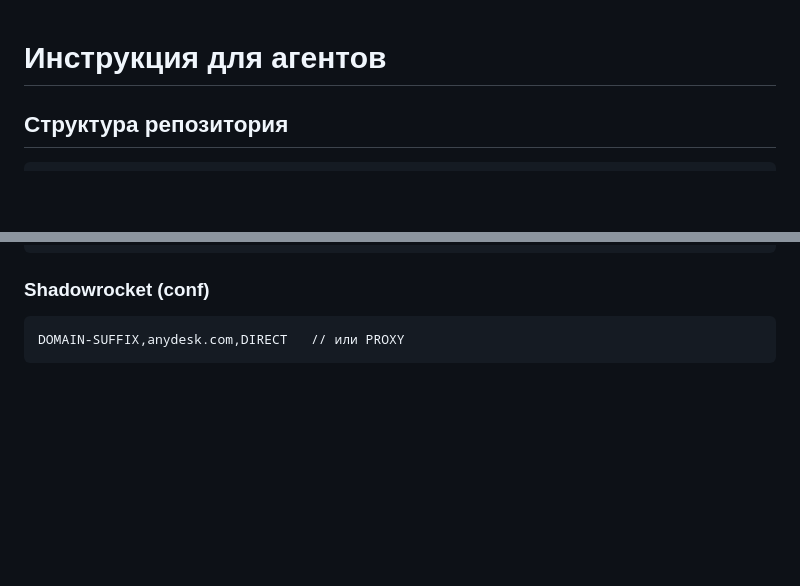
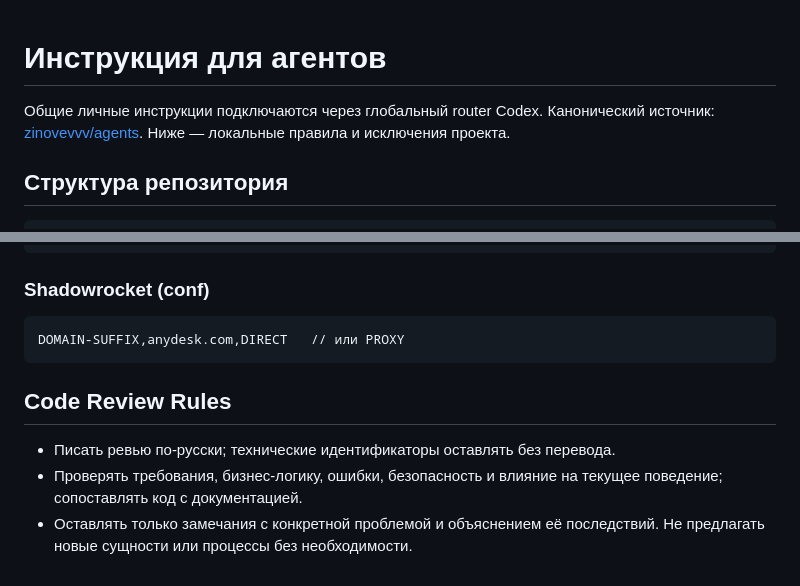
Before and after one commit to zinovevvv/vpn, a Markdown page: AGENTS.md, 2 parts joined by grey strips. GitHub-like rendering; blank space fills up the shorter version.

Commit message:
docs: Согласовать подключение общих инструкций Codex

````diff
--- a/AGENTS.md
+++ b/AGENTS.md
@@ -1,4 +1,8 @@
 # Инструкция для агентов
+
+Общие личные инструкции подключаются через глобальный router Codex.
+Канонический источник: [zinovevvv/agents](https://github.com/zinovevvv/agents).
+Ниже — локальные правила и исключения проекта.
 
 ## Структура репозитория
 
@@ -73,3 +77,11 @@ nch-spb.com и т.д.).
 ```
 DOMAIN-SUFFIX,anydesk.com,DIRECT   // или PROXY
 ```
+
+## Code Review Rules
+
+- Писать ревью по-русски; технические идентификаторы оставлять без перевода.
+- Проверять требования, бизнес-логику, ошибки, безопасность и влияние на текущее
+  поведение; сопоставлять код с документацией.
+- Оставлять только замечания с конкретной проблемой и объяснением её последствий.
+  Не предлагать новые сущности или процессы без необходимости.
````
